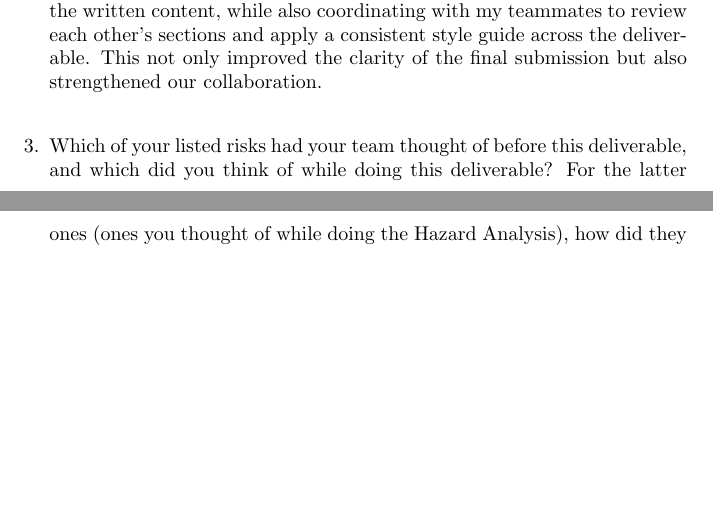
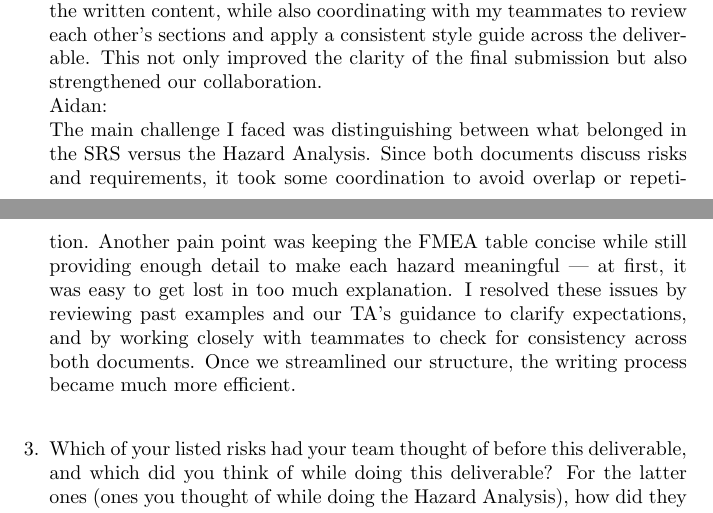
Before and after one commit to hitchly/hitchly, a LaTeX document (docs/HazardAnalysis/HazardAnalysis.tex): two parts of pages 10 and 11 of 11, joined at a grey line, cut so that both start at the same text, the shorter picture padded with empty space. Compiled offline with pdfLaTeX.

Commit message:
adding relfection to hazard analyssi

```diff
--- a/docs/HazardAnalysis/HazardAnalysis.tex
+++ b/docs/HazardAnalysis/HazardAnalysis.tex
@@ -254,6 +254,9 @@ It was initially a bit difficult to understand how the safety and security requi
 Swesan: \\
 One of the main pain points I encountered during this deliverable was creating the diagrams and ensuring they were both accurate and visually clear. This process took more time than expected because I had to revise the structure multiple times to properly capture the relationships between components. Another challenge was making sure everyone's individual sections aligned in tone, terminology, and formatting, since inconsistencies made the overall document feel disjointed at first. To resolve these issues, I set aside extra time to refine the diagrams and cross-check them against the written content, while also coordinating with my teammates to review each other's sections and apply a consistent style guide across the deliverable. This not only improved the clarity of the final submission but also strengthened our collaboration.
 \\
+Aidan: \\
+The main challenge I faced was distinguishing between what belonged in the SRS versus the Hazard Analysis. Since both documents discuss risks and requirements, it took some coordination to avoid overlap or repetition. Another pain point was keeping the FMEA table concise while still providing enough detail to make each hazard meaningful — at first, it was easy to get lost in too much explanation. I resolved these issues by reviewing past examples and our TA’s guidance to clarify expectations, and by working closely with teammates to check for consistency across both documents. Once we streamlined our structure, the writing process became much more efficient.
+\\
 
     \item Which of your listed risks had your team thought of before this
     deliverable, and which did you think of while doing this deliverable? For
```
